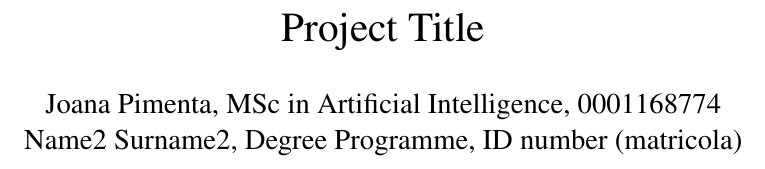
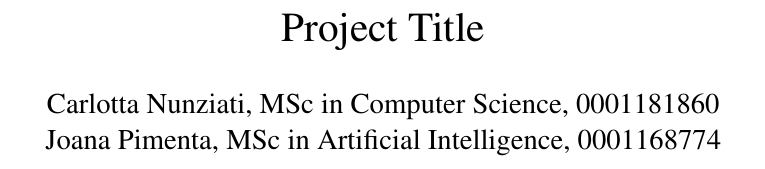
Before and after one commit to leovora/SNA_project, a LaTeX document (reports/sna_project.tex): part of page 1 of 27, cut so that both start at the same text. Compiled offline with pdfLaTeX.

Commit message:
add carlotta'a name

```diff
--- a/reports/sna_project.tex
+++ b/reports/sna_project.tex
@@ -24,8 +24,8 @@
 \addbibresource{articles.bib}
 
 
-\author{Joana Pimenta, MSc in Artificial Intelligence, 0001168774
-\\Name2 Surname2, Degree Programme, ID number (matricola)}
+\author{Carlotta Nunziati, MSc in Computer Science, 0001181860
+\\Joana Pimenta, MSc in Artificial Intelligence, 0001168774}
 \date{}
 \title{Project Title}
 \emergencystretch=3em
```
Also changed, not shown: reports/sna_project.pdf.
